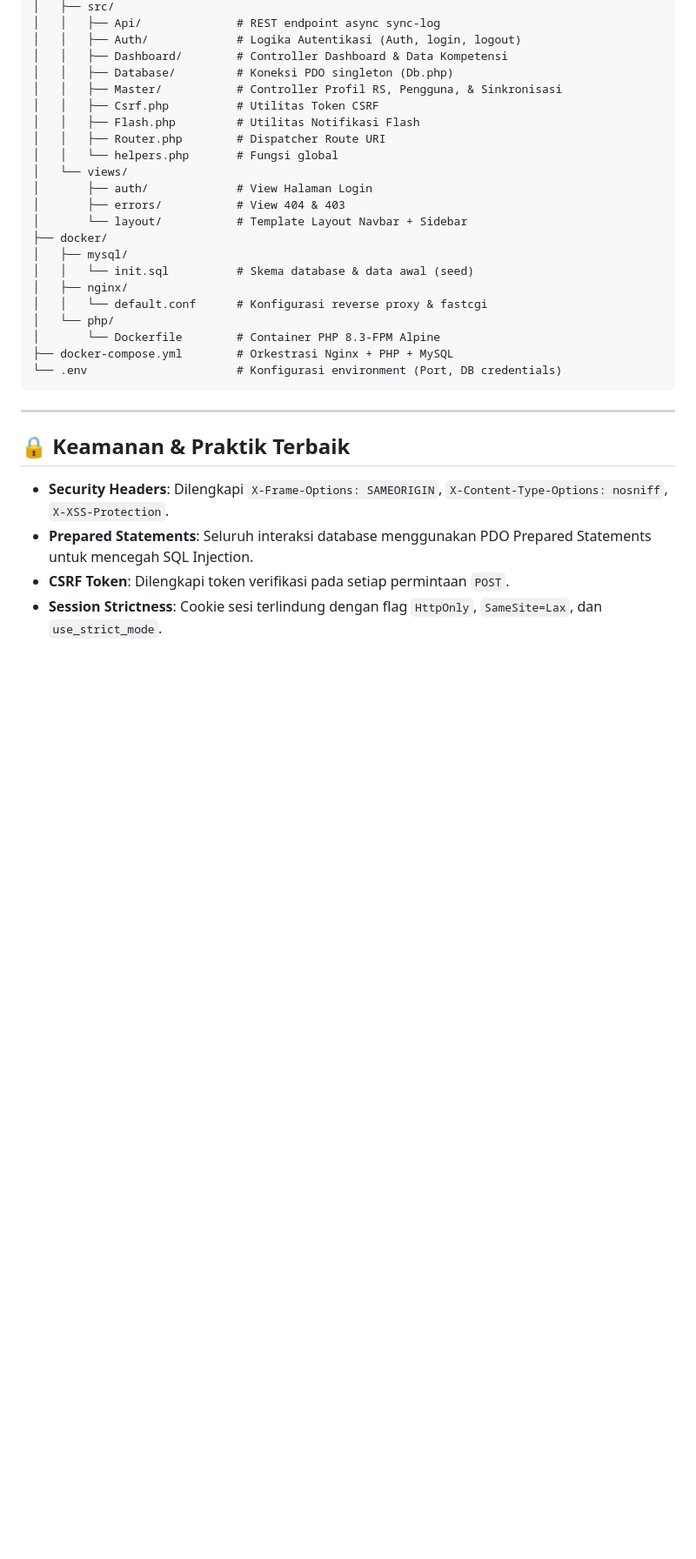
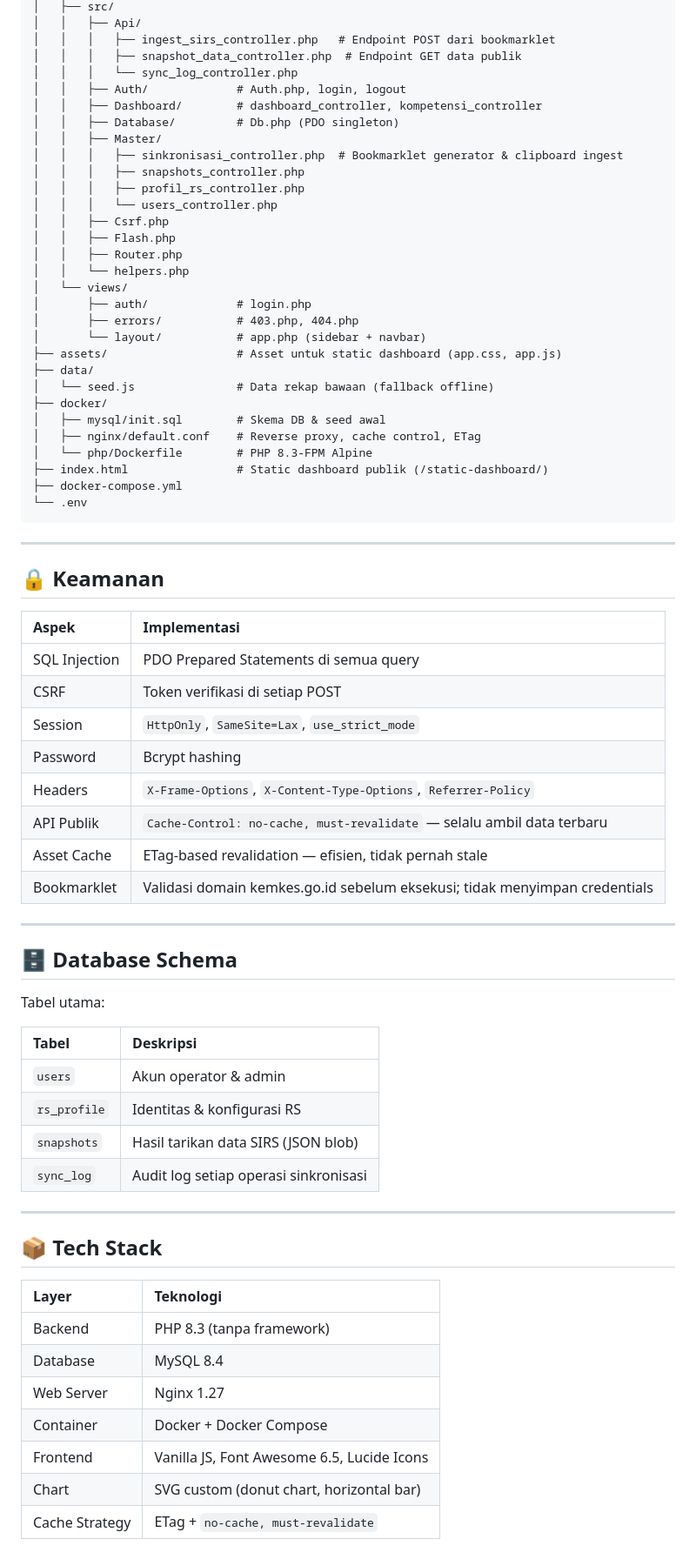
Before and after one commit to krisnadwiki/dashboard-kompetensi-rs, a Markdown page: README.md, the part around one of its changes. Shown at 87% size. Rendered like a GitHub page; blank space fills up the shorter version.

````diff
--- a/README.md
+++ b/README.md
@@ -75,33 +143,74 @@ kompetensi-rs/
 │   ├── src/
-│   │   ├── Api/              # REST endpoint async sync-log
-│   │   ├── Auth/             # Logika Autentikasi (Auth, login, logout)
-│   │   ├── Dashboard/        # Controller Dashboard & Data Kompetensi
-│   │   ├── Database/         # Koneksi PDO singleton (Db.php)
-│   │   ├── Master/           # Controller Profil RS, Pengguna, & Sinkronisasi
-│   │   ├── Csrf.php          # Utilitas Token CSRF
-│   │   ├── Flash.php         # Utilitas Notifikasi Flash
-│   │   ├── Router.php        # Dispatcher Route URI
-│   │   └── helpers.php       # Fungsi global
+│   │   ├── Api/
+│   │   │   ├── ingest_sirs_controller.php   # Endpoint POST dari bookmarklet
+│   │   │   ├── snapshot_data_controller.php  # Endpoint GET data publik
+│   │   │   └── sync_log_controller.php
+│   │   ├── Auth/             # Auth.php, login, logout
+│   │   ├── Dashboard/        # dashboard_controller, kompetensi_controller
+│   │   ├── Database/         # Db.php (PDO singleton)
+│   │   ├── Master/
+│   │   │   ├── sinkronisasi_controller.php  # Bookmarklet generator & clipboard ingest
+│   │   │   ├── snapshots_controller.php
+│   │   │   ├── profil_rs_controller.php
+│   │   │   └── users_controller.php
+│   │   ├── Csrf.php
+│   │   ├── Flash.php
+│   │   ├── Router.php
+│   │   └── helpers.php
 │   └── views/
-│       ├── auth/             # View Halaman Login
-│       ├── errors/           # View 404 & 403
-│       └── layout/           # Template Layout Navbar + Sidebar
+│       ├── auth/             # login.php
+│       ├── errors/           # 403.php, 404.php
+│       └── layout/           # app.php (sidebar + navbar)
+├── assets/                   # Asset untuk static dashboard (app.css, app.js)
+├── data/
+│   └── seed.js               # Data rekap bawaan (fallback offline)
 ├── docker/
-│   ├── mysql/
-│   │   └── init.sql          # Skema database & data awal (seed)
-│   ├── nginx/
-│   │   └── default.conf      # Konfigurasi reverse proxy & fastcgi
-│   └── php/
-│       └── Dockerfile        # Container PHP 8.3-FPM Alpine
-├── docker-compose.yml        # Orkestrasi Nginx + PHP + MySQL
-└── .env                      # Konfigurasi environment (Port, DB credentials)
+│   ├── mysql/init.sql        # Skema DB & seed awal
+│   ├── nginx/default.conf    # Reverse proxy, cache control, ETag
+│   └── php/Dockerfile        # PHP 8.3-FPM Alpine
+├── index.html                # Static dashboard publik (/static-dashboard/)
+├── docker-compose.yml
+└── .env
 ```
 
 ---
 
-## 🔒 Keamanan & Praktik Terbaik
+## 🔒 Keamanan
 
-- **Security Headers**: Dilengkapi `X-Frame-Options: SAMEORIGIN`, `X-Content-Type-Options: nosniff`, `X-XSS-Protection`.
-- **Prepared Statements**: Seluruh interaksi database menggunakan PDO Prepared Statements untuk mencegah SQL Injection.
-- **CSRF Token**: Dilengkapi token verifikasi pada setiap permintaan `POST`.
-- **Session Strictness**: Cookie sesi terlindung dengan flag `HttpOnly`, `SameSite=Lax`, dan `use_strict_mode`.
+| Aspek | Implementasi |
+|:---|:---|
+| SQL Injection | PDO Prepared Statements di semua query |
+| CSRF | Token verifikasi di setiap POST |
+| Session | `HttpOnly`, `SameSite=Lax`, `use_strict_mode` |
+| Password | Bcrypt hashing |
+| Headers | `X-Frame-Options`, `X-Content-Type-Options`, `Referrer-Policy` |
+| API Publik | `Cache-Control: no-cache, must-revalidate` — selalu ambil data terbaru |
+| Asset Cache | ETag-based revalidation — efisien, tidak pernah stale |
+| Bookmarklet | Validasi domain kemkes.go.id sebelum eksekusi; tidak menyimpan credentials |
+
+---
+
+## 🗄️ Database Schema
+
+Tabel utama:
+
+| Tabel | Deskripsi |
+|:---|:---|
+| `users` | Akun operator & admin |
+| `rs_profile` | Identitas & konfigurasi RS |
+| `snapshots` | Hasil tarikan data SIRS (JSON blob) |
+| `sync_log` | Audit log setiap operasi sinkronisasi |
+
+---
+
+## 📦 Tech Stack
+
+| Layer | Teknologi |
+|:---|:---|
+| Backend | PHP 8.3 (tanpa framework) |
+| Database | MySQL 8.4 |
+| Web Server | Nginx 1.27 |
+| Container | Docker + Docker Compose |
+| Frontend | Vanilla JS, Font Awesome 6.5, Lucide Icons |
+| Chart | SVG custom (donut chart, horizontal bar) |
+| Cache Strategy | ETag + `no-cache, must-revalidate` |
````
Also changed, not shown: other parts of README.md (+108 -40 lines).
